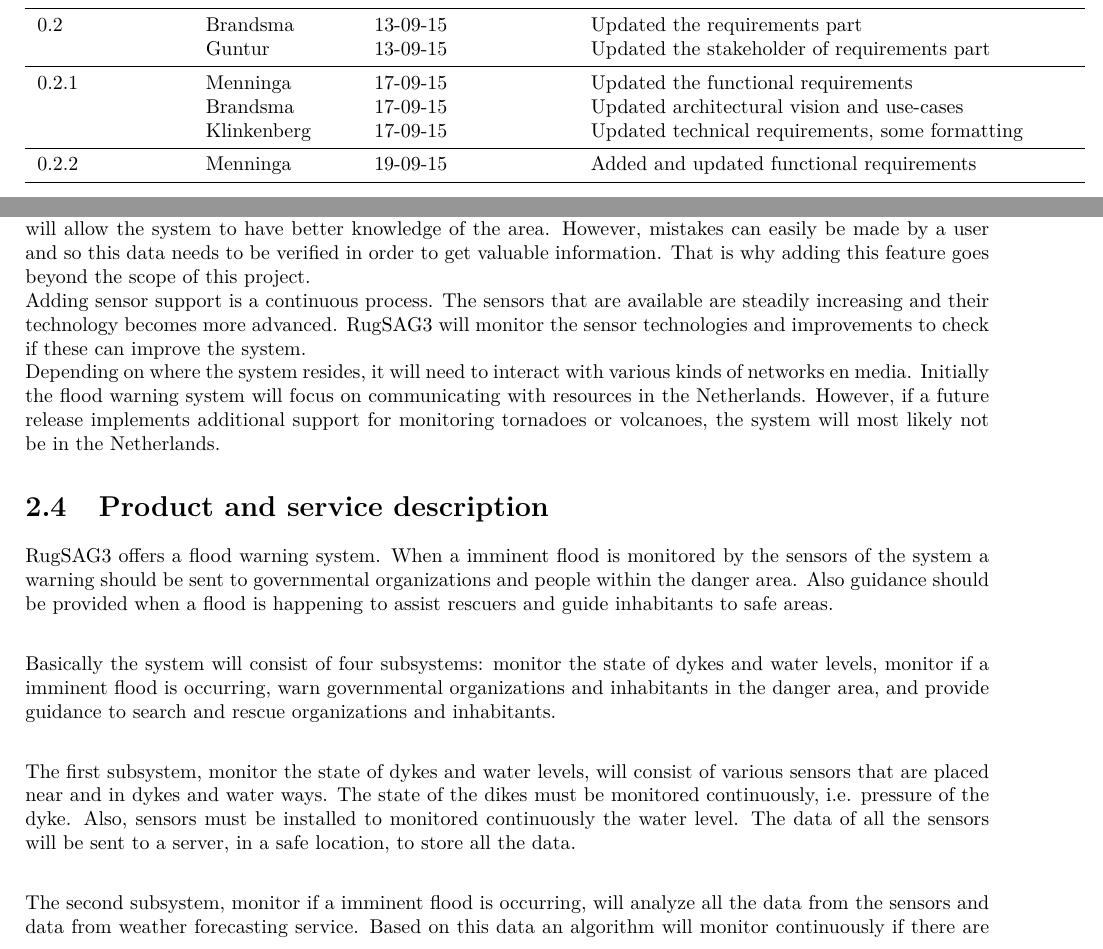
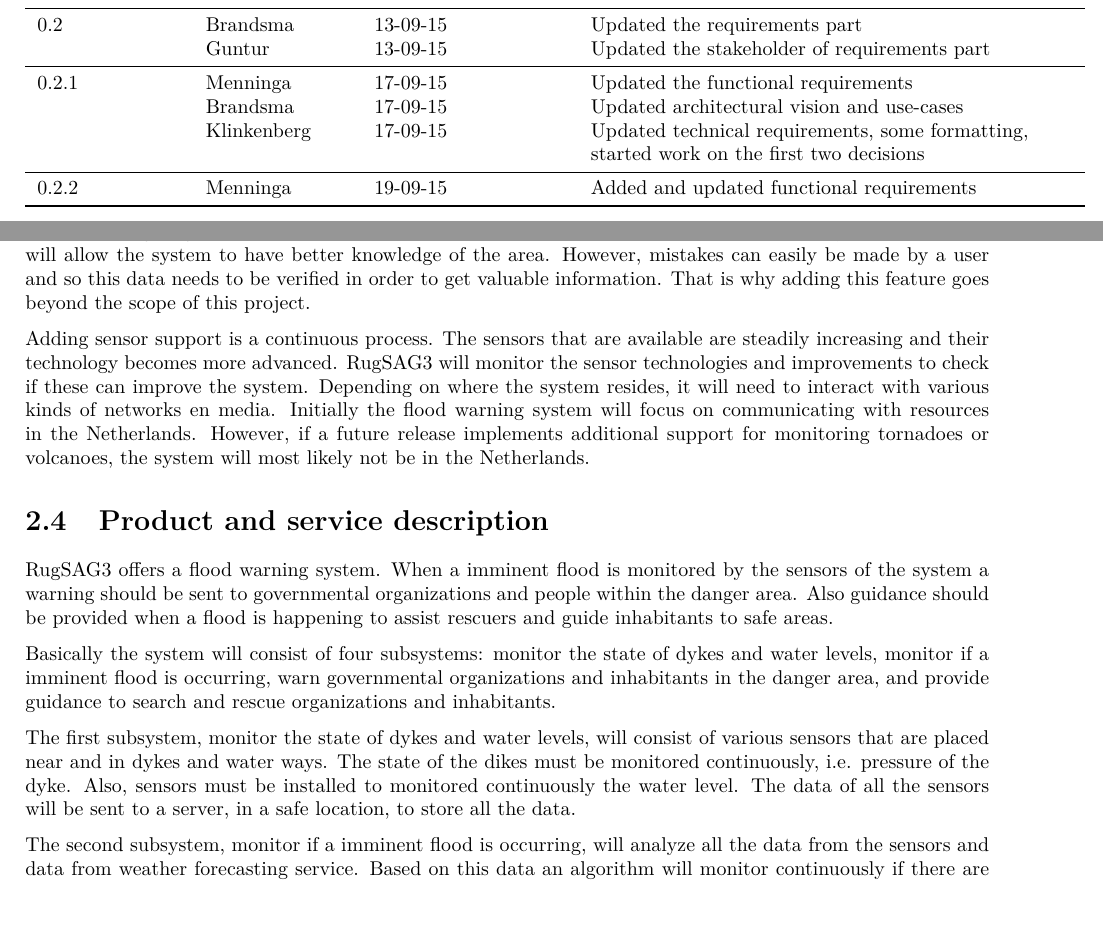
Before and after one commit to jeroenbrandsma/SA3, a LaTeX document (report.tex, which reads 0-predocument/authorRevisionpage.tex, 2-business/business.tex): two parts of pages 2 and 10 of 30, joined at a grey line, cut so that both start at the same text, the shorter picture padded with empty space. Compiled offline with pdfLaTeX.

Commit message:
Formatting and layout of business, timetracking and revision. Added PDF with my comments on work, but it's not done yet.

```diff
--- a/0-predocument/authorRevisionpage.tex
+++ b/0-predocument/authorRevisionpage.tex
@@ -32,9 +32,9 @@
     \midrule
     0.2.1   & Menninga & 17-09-15 & Updated the functional requirements \\
             & Brandsma & 17-09-15 & Updated architectural vision and use-cases\\
-            & Klinkenberg & 17-09-15 & Updated technical requirements, some formatting\\
+            & Klinkenberg & 17-09-15 & Updated technical requirements, some formatting, started work on the first two decisions\\
 
     \midrule
-        0.2.2   & Menninga & 19-09-15 & Added and updated functional requirements \\
+    0.2.2   & Menninga & 19-09-15 & Added and updated functional requirements \\
     \bottomrule
 \end{tabular}
--- a/2-business/business.tex
+++ b/2-business/business.tex
@@ -151,8 +153,9 @@ The initial release will only focus on floods as a natural disaster. It will sen
 		\item Using multiple communication networks to send information
 	\end{itemize}
 
-The first thing \CompanyName{} will focus on after the first release, is to let users interact with the system more. This will allow the system to have better knowledge of the area. However, mistakes can easily be made by a user and so this data needs to be verified in order to get valuable information. That is why adding this feature goes beyond the scope of this project.\\
-Adding sensor support is a continuous process. The sensors that are available are steadily increasing and their technology becomes more advanced. \CompanyName{} will monitor the sensor technologies and improvements to check if these can improve the system. \\
+The first thing \CompanyName{} will focus on after the first release, is to let users interact with the system more. This will allow the system to have better knowledge of the area. However, mistakes can easily be made by a user and so this data needs to be verified in order to get valuable information. That is why adding this feature goes beyond the scope of this project.
+
+Adding sensor support is a continuous process. The sensors that are available are steadily increasing and their technology becomes more advanced. \CompanyName{} will monitor the sensor technologies and improvements to check if these can improve the system.
 Depending on where the system resides, it will need to interact with various kinds of networks en media. Initially the flood warning system will focus on communicating with resources in the Netherlands. However, if a future release implements additional support for monitoring tornadoes or volcanoes, the system will most likely not be in the Netherlands.
 
 \begin{figure}[h!]
@@ -165,13 +168,13 @@ Depending on where the system resides, it will need to interact with various kin
 
 %\section{Business rationale}
 \section{Product and service description}
-\CompanyName{} offers a flood warning system. When a imminent flood is monitored by the sensors of the system a warning should be sent to governmental organizations and people within the danger area. Also guidance should be provided when a flood is happening to assist rescuers and guide inhabitants to safe areas.\\
+\CompanyName{} offers a flood warning system. When a imminent flood is monitored by the sensors of the system a warning should be sent to governmental organizations and people within the danger area. Also guidance should be provided when a flood is happening to assist rescuers and guide inhabitants to safe areas.
 
-Basically the system will consist of four subsystems: monitor the state of dykes and water levels, monitor if a imminent flood is occurring, warn governmental organizations and inhabitants in the danger area, and provide guidance to search and rescue organizations and inhabitants.\\
+Basically the system will consist of four subsystems: monitor the state of dykes and water levels, monitor if a imminent flood is occurring, warn governmental organizations and inhabitants in the danger area, and provide guidance to search and rescue organizations and inhabitants.
 
-The first subsystem, monitor the state of dykes and water levels, will consist of various sensors that are placed near and in dykes and water ways. The state of the dikes must be monitored continuously, i.e. pressure of the dyke. Also, sensors must be installed to monitored continuously the water level. The data of all the sensors will be sent to a server, in a safe location, to store all the data.\\
+The first subsystem, monitor the state of dykes and water levels, will consist of various sensors that are placed near and in dykes and water ways. The state of the dikes must be monitored continuously, i.e. pressure of the dyke. Also, sensors must be installed to monitored continuously the water level. The data of all the sensors will be sent to a server, in a safe location, to store all the data.
 
-The second subsystem, monitor if a imminent flood is occurring, will analyze all the data from the sensors and data from weather forecasting service. Based on this data an algorithm will monitor continuously if there are dangerous situations.\\
+The second subsystem, monitor if a imminent flood is occurring, will analyze all the data from the sensors and data from weather forecasting service. Based on this data an algorithm will monitor continuously if there are dangerous situations.
 
 The third subsystem, warn governmental organizations and inhabitants in the danger area, will send warning messages when the algorithm identified a dangerous situations. The safety region ---in Dutch Veiligheidsregio--- will receive a warning message that an area is in danger. Information like place, sort danger and amount of danger will be send. The safety region will be responsible to take action based on this information. Inhabitants can receive warnings via sirens, mobile phone, radio, television, and by UAV.\todo{truncated}
 
```
Also changed, not shown: appendices/timetracking.tex (+1 -1 lines), Review/Week_3/Weekend_Review/report_Guus.pdf (added), 2-business/business.tex (14 more changed lines).
